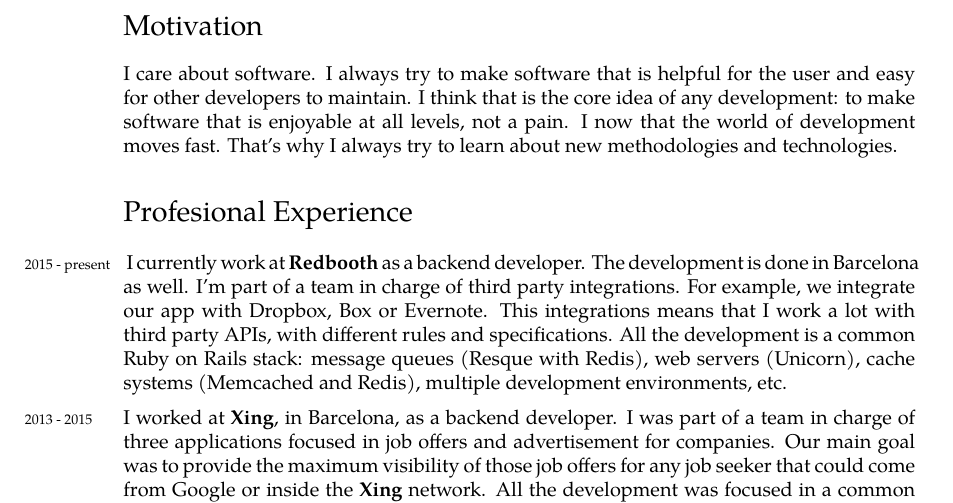
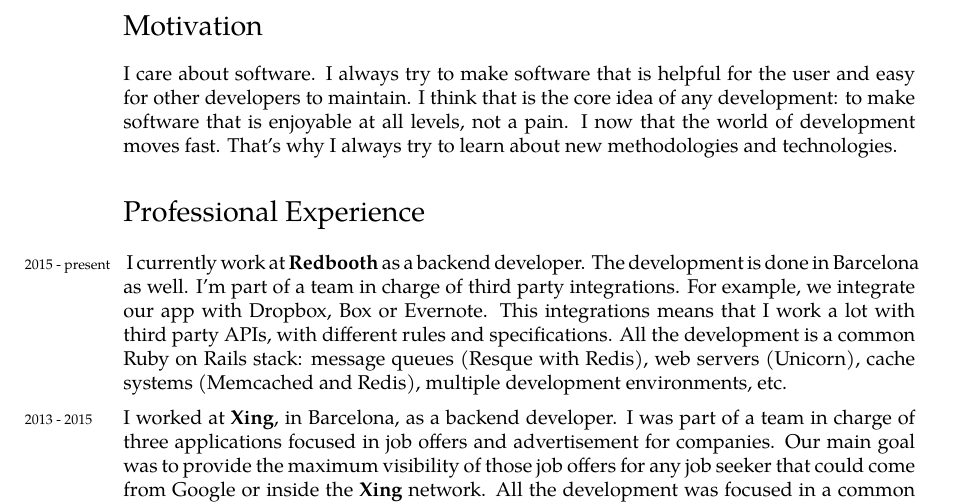
Before and after one commit to jhbabon/cv, a LaTeX CV (cv_en.tex): part of page 1 of 2, cut so that both start at the same text. Compiled offline with XeLaTeX; a missing font is replaced by an installed copy or a similar font.

Commit message:
Fix typo in CV en version.

```diff
--- a/cv_en.tex
+++ b/cv_en.tex
@@ -33,7 +33,7 @@ I work comfortably with UNIX systems (Mac OS X, and many flavours of Linux). My
 
 I care about software. I always try to make software that is helpful for the user and easy for other developers to maintain. I think that is the core idea of any development: to make software that is enjoyable at all levels, not a pain. I now that the world of development moves fast. That's why I always try to learn about new methodologies and technologies.
 
-\section*{Profesional Experience}
+\section*{Professional Experience}
 
 \noindent\years{2015 - present} I currently work at \textbf{Redbooth} as a backend developer. The development is done in Barcelona as well. I'm part of a team in charge of third party integrations. For example, we integrate our app with Dropbox, Box or Evernote. This integrations means that I work a lot with third party APIs, with different rules and specifications. All the development is a common Ruby on Rails stack: message queues (Resque with Redis), web servers (Unicorn), cache systems (Memcached and Redis), multiple development environments, etc.\\[.2cm]
 \noindent\years{2013 - 2015} I worked at \textbf{Xing}, in Barcelona, as a backend developer. I was part of a team in charge of three applications focused in job offers and advertisement for companies. Our main goal was to provide the maximum visibility of those job offers for any job seeker that could come from Google or inside the \textbf{Xing} network. All the development was focused in a common Ruby on Rails stack: message queues (RabbitMQ), cache systems (Memcached and Redis), multiple development environments, internal APIs, etc.\\[.2cm]
```
Also changed, not shown: cv_en.pdf, cv_es.pdf.
